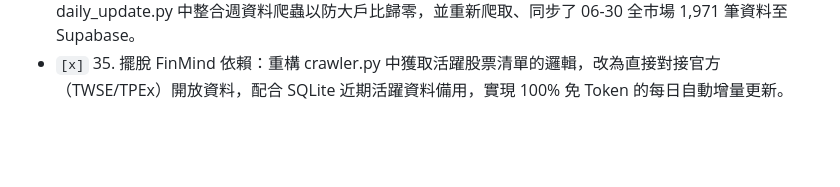
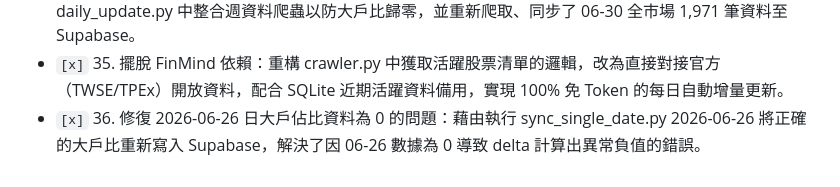
Before and after one commit to chuangchuang917-ux/chase, a Markdown page: task.md, the part around the change. Drawn GitHub-style; blank space fills up the shorter version.

```diff
--- a/task.md
+++ b/task.md
@@ -35,3 +35,4 @@
 - `[x]` 33. Supabase RLS 安全漏洞修復與金鑰環境變數載入：修復 LOHAS 的 RLS 警告，並重構 Chase 同步腳本，將 `service_role` 私鑰寫入本地 Git 忽略的 `.env` 檔案，本地測試執行成功。
 - `[x]` 34. 修正 06-30 資料不完整與大戶比為 0 的問題：更新了 crawler.py 的逾期 Token，在 daily_update.py 中整合週資料爬蟲以防大戶比歸零，並重新爬取、同步了 06-30 全市場 1,971 筆資料至 Supabase。
 - `[x]` 35. 擺脫 FinMind 依賴：重構 crawler.py 中獲取活躍股票清單的邏輯，改為直接對接官方（TWSE/TPEx）開放資料，配合 SQLite 近期活躍資料備用，實現 100% 免 Token 的每日自動增量更新。
+- `[x]` 36. 修復 2026-06-26 日大戶佔比資料為 0 的問題：藉由執行 sync_single_date.py 2026-06-26 將正確的大戶比重新寫入 Supabase，解決了因 06-26 數據為 0 導致 delta 計算出異常負值的錯誤。
```
Also changed, not shown: walkthrough.md (+21 -0 lines).
